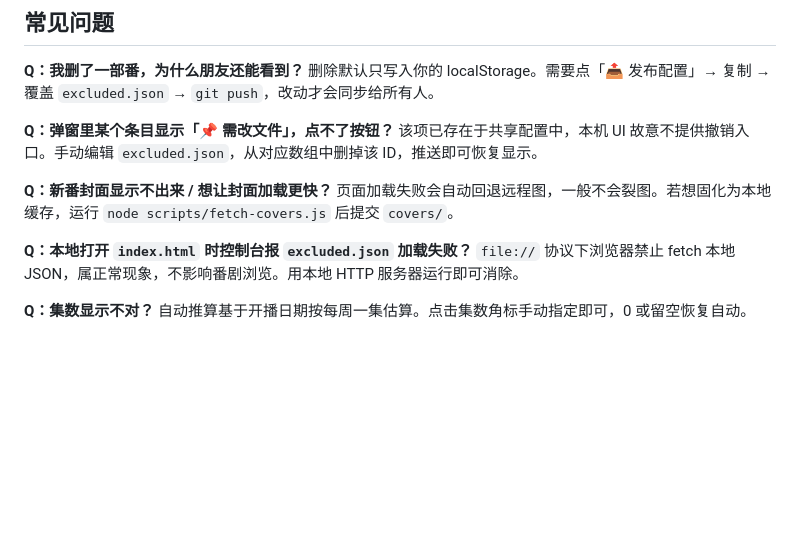
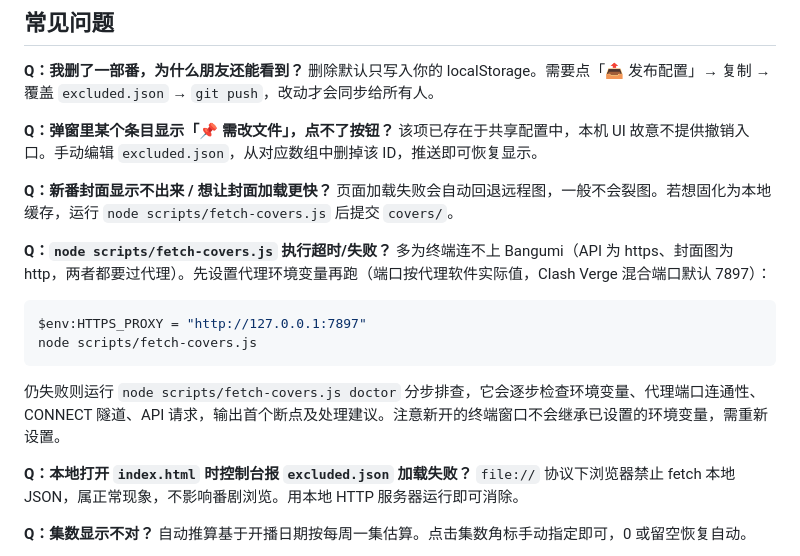
Before and after one commit to Augustineqq0654/ai_project, a Markdown page: new_anime/README.md, the part around the change. GitHub-like rendering; blank space fills up the shorter version.

Commit message:
FAQ 新增一条「node scripts/fetch-covers.js 执行超时/失败？」

````diff
--- a/new_anime/README.md
+++ b/new_anime/README.md
@@ -167,6 +167,14 @@ new_anime/
 **Q：新番封面显示不出来 / 想让封面加载更快？**
 页面加载失败会自动回退远程图，一般不会裂图。若想固化为本地缓存，运行 `node scripts/fetch-covers.js` 后提交 `covers/`。
 
+**Q：`node scripts/fetch-covers.js` 执行超时/失败？**
+多为终端连不上 Bangumi（API 为 https、封面图为 http，两者都要过代理）。先设置代理环境变量再跑（端口按代理软件实际值，Clash Verge 混合端口默认 7897）：
+```powershell
+$env:HTTPS_PROXY = "http://127.0.0.1:7897"
+node scripts/fetch-covers.js
+```
+仍失败则运行 `node scripts/fetch-covers.js doctor` 分步排查，它会逐步检查环境变量、代理端口连通性、CONNECT 隧道、API 请求，输出首个断点及处理建议。注意新开的终端窗口不会继承已设置的环境变量，需重新设置。
+
 **Q：本地打开 `index.html` 时控制台报 `excluded.json` 加载失败？**
 `file://` 协议下浏览器禁止 fetch 本地 JSON，属正常现象，不影响番剧浏览。用本地 HTTP 服务器运行即可消除。
 
````
